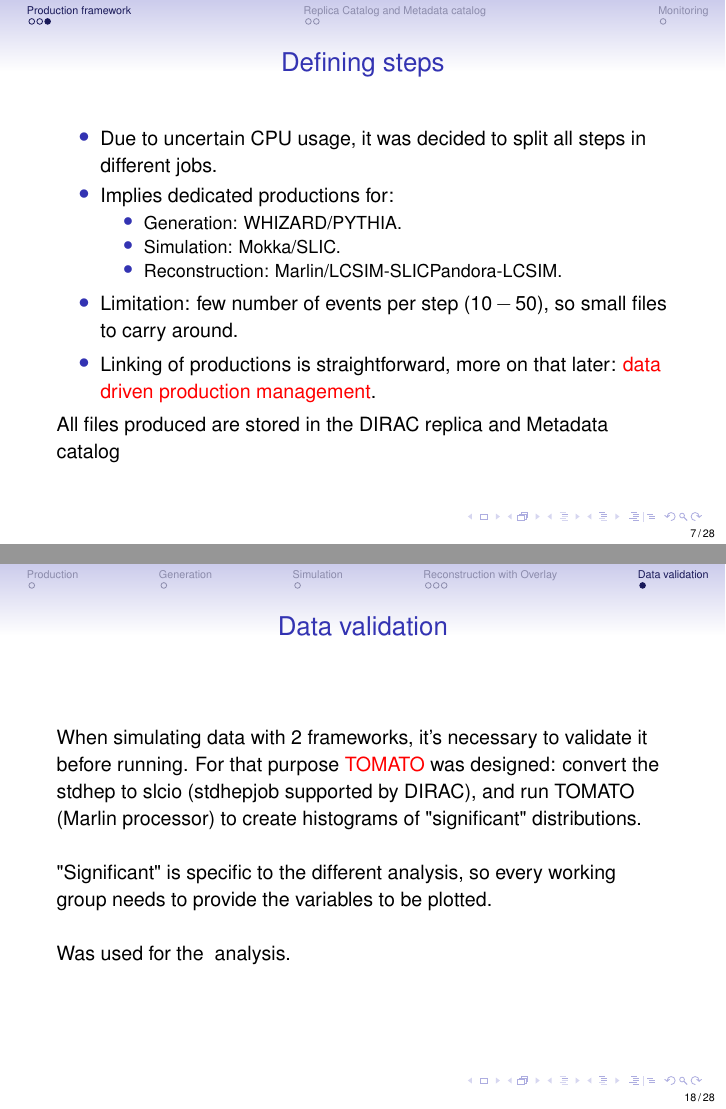
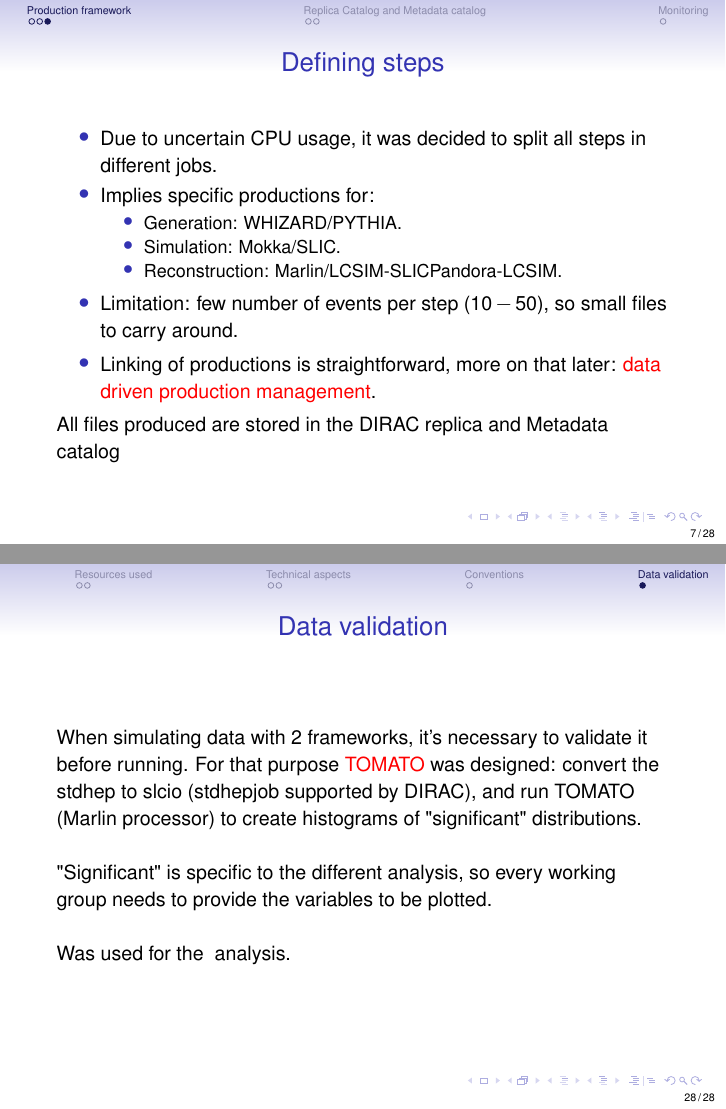
Before and after one commit to sposs/Documents, LaTeX slides (Granada/Granada.tex): pages 7 and 18 of 28 before the commit and pages 7 and 28 of 28 after it, joined at a grey line. Compiled offline with pdfLaTeX.

Commit message:
Updated talk

```diff
--- a/Granada/Granada.tex
+++ b/Granada/Granada.tex
@@ -118,7 +119,7 @@ The DIRAC transformation system comes with a useful set of API commands: get pro
 \frametitle{Defining steps}
 \begin{itemize}
 \item Due to uncertain CPU usage, it was decided to split all steps in different jobs.
-\item Implies dedicated productions for:
+\item Implies specific productions for:
 \begin{itemize}
 \item Generation: WHIZARD/PYTHIA.
 \item Simulation: Mokka/SLIC.
@@ -229,15 +230,6 @@ Works but a bit tedious: requires to have all the files locally once. Plus one n
 Needed solution: \alert{use random access} (LCIO v1.51 has it, but not LCSIM). Then only one big file is needed on every site with direct access. No more transfers are needed.
 \end{frame}
 
-\section{Data validation}
-\begin{frame}
-\frametitle{Data validation}
-When simulating data with 2 frameworks, it's necessary to validate it before running. For that purpose \alert{TOMATO} was designed: convert the stdhep to slcio (stdhepjob supported by DIRAC), and run TOMATO (Marlin processor) to create histograms of "significant" distributions.  \\
-~\\
-"Significant" is specific to the different analysis, so every working group needs to provide the variables to be plotted.\\
-~\\
-Was used for the $\Ptop\APtop$ analysis.
-\end{frame}
 
 \part{Prospects}
 \begin{frame}
```
Also changed, not shown: Granada/Granada.tex (10 more changed lines).
